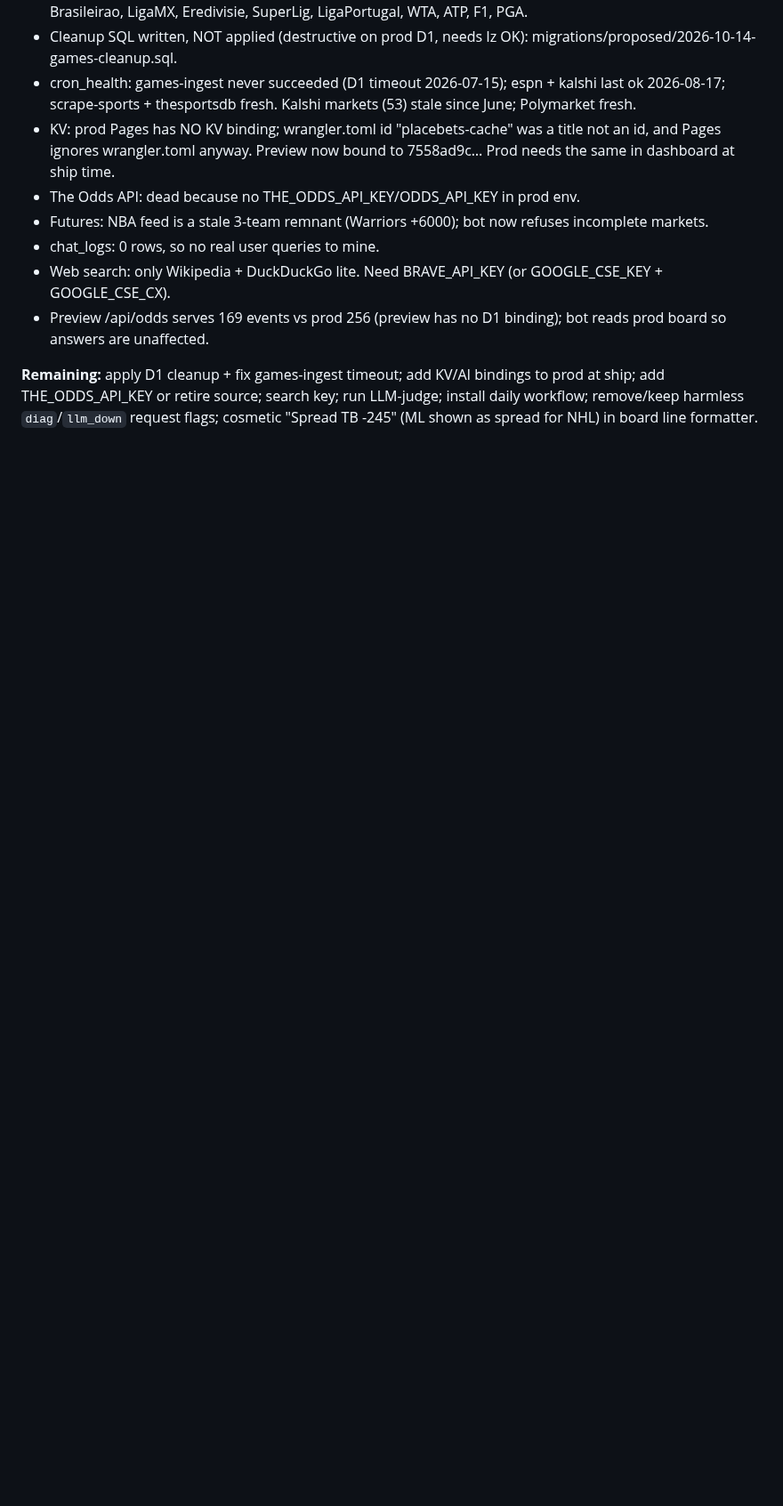
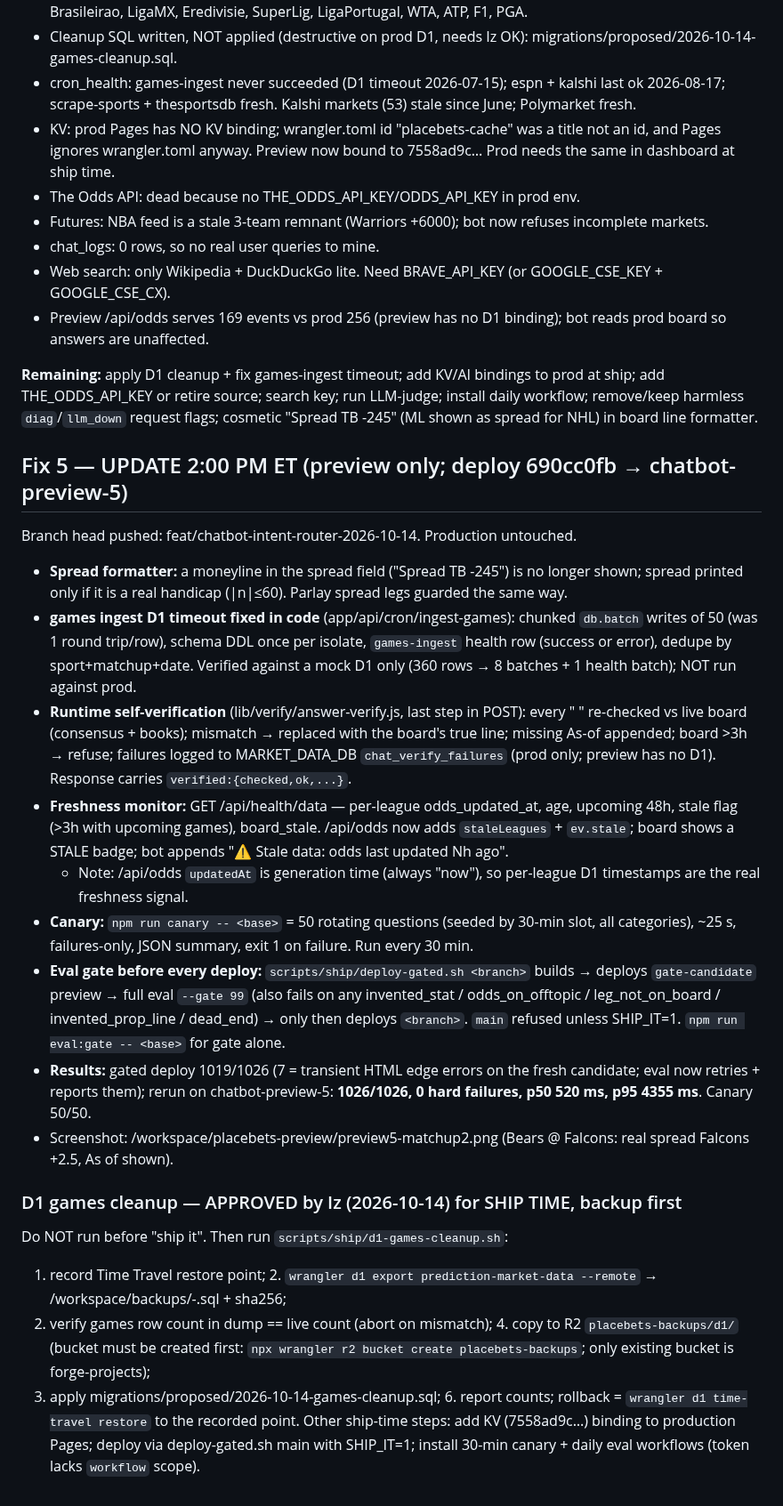
Before and after one commit to placebetsai/nexus-ai-suite, a Markdown page: HANDOFF-2026-10-14-placebets.md, the part around the change. Shown at 89% size. Drawn GitHub-style; blank space fills up the shorter version.

Commit message:
handoff: fix 5 self-verification, freshness monitor, canary, eval gate, approved D1 cleanup runbook

```diff
--- a/HANDOFF-2026-10-14-placebets.md
+++ b/HANDOFF-2026-10-14-placebets.md
@@ -169,3 +169,22 @@ Production untouched (main 91d21ff). Waiting on Iz "ship it".
 - Preview /api/odds serves 169 events vs prod 256 (preview has no D1 binding); bot reads prod board so answers are unaffected.
 
 **Remaining:** apply D1 cleanup + fix games-ingest timeout; add KV/AI bindings to prod at ship; add THE_ODDS_API_KEY or retire source; search key; run LLM-judge; install daily workflow; remove/keep harmless `diag`/`llm_down` request flags; cosmetic "Spread TB -245" (ML shown as spread for NHL) in board line formatter.
+
+## Fix 5 — UPDATE 2:00 PM ET (preview only; deploy 690cc0fb → chatbot-preview-5)
+Branch head pushed: feat/chatbot-intent-router-2026-10-14. Production untouched.
+- **Spread formatter:** a moneyline in the spread field ("Spread TB -245") is no longer shown; spread printed only if it is a real handicap (|n|≤60). Parlay spread legs guarded the same way.
+- **games ingest D1 timeout fixed in code** (app/api/cron/ingest-games): chunked `db.batch` writes of 50 (was 1 round trip/row), schema DDL once per isolate, `games-ingest` health row (success or error), dedupe by sport+matchup+date. Verified against a mock D1 only (360 rows → 8 batches + 1 health batch); NOT run against prod.
+- **Runtime self-verification** (lib/verify/answer-verify.js, last step in POST): every "<board team> <price>" re-checked vs live board (consensus + books); mismatch → replaced with the board's true line; missing As-of appended; board >3h → refuse; failures logged to MARKET_DATA_DB `chat_verify_failures` (prod only; preview has no D1). Response carries `verified:{checked,ok,...}`.
+- **Freshness monitor:** GET /api/health/data — per-league odds_updated_at, age, upcoming 48h, stale flag (>3h with upcoming games), board_stale. /api/odds now adds `staleLeagues` + `ev.stale`; board shows a STALE badge; bot appends "⚠️ Stale data: <league> odds last updated Nh ago".
+  - Note: /api/odds `updatedAt` is generation time (always "now"), so per-league D1 timestamps are the real freshness signal.
+- **Canary:** `npm run canary -- <base>` = 50 rotating questions (seeded by 30-min slot, all categories), ~25 s, failures-only, JSON summary, exit 1 on failure. Run every 30 min.
+- **Eval gate before every deploy:** `scripts/ship/deploy-gated.sh <branch>` builds → deploys `gate-candidate` preview → full eval `--gate 99` (also fails on any invented_stat / odds_on_offtopic / leg_not_on_board / invented_prop_line / dead_end) → only then deploys `<branch>`. `main` refused unless SHIP_IT=1. `npm run eval:gate -- <base>` for gate alone.
+- **Results:** gated deploy 1019/1026 (7 = transient HTML edge errors on the fresh candidate; eval now retries + reports them); rerun on chatbot-preview-5: **1026/1026, 0 hard failures, p50 520 ms, p95 4355 ms**. Canary 50/50.
+- Screenshot: /workspace/placebets-preview/preview5-matchup2.png (Bears @ Falcons: real spread Falcons +2.5, As of shown).
+
+### D1 games cleanup — APPROVED by Iz (2026-10-14) for SHIP TIME, backup first
+Do NOT run before "ship it". Then run `scripts/ship/d1-games-cleanup.sh`:
+1. record Time Travel restore point; 2. `wrangler d1 export prediction-market-data --remote` → /workspace/backups/<db>-<ts>.sql + sha256;
+3. verify games row count in dump == live count (abort on mismatch); 4. copy to R2 `placebets-backups/d1/` (bucket must be created first: `npx wrangler r2 bucket create placebets-backups`; only existing bucket is forge-projects);
+5. apply migrations/proposed/2026-10-14-games-cleanup.sql; 6. report counts; rollback = `wrangler d1 time-travel restore` to the recorded point.
+Other ship-time steps: add KV (7558ad9c…) binding to production Pages; deploy via deploy-gated.sh main with SHIP_IT=1; install 30-min canary + daily eval workflows (token lacks `workflow` scope).
```
